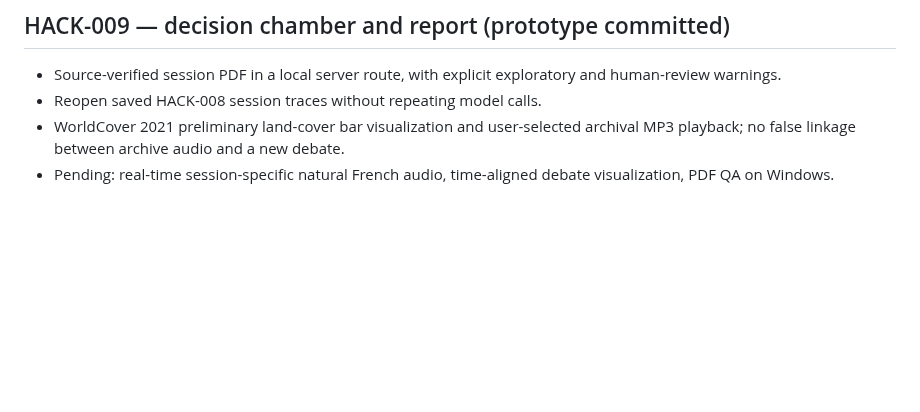
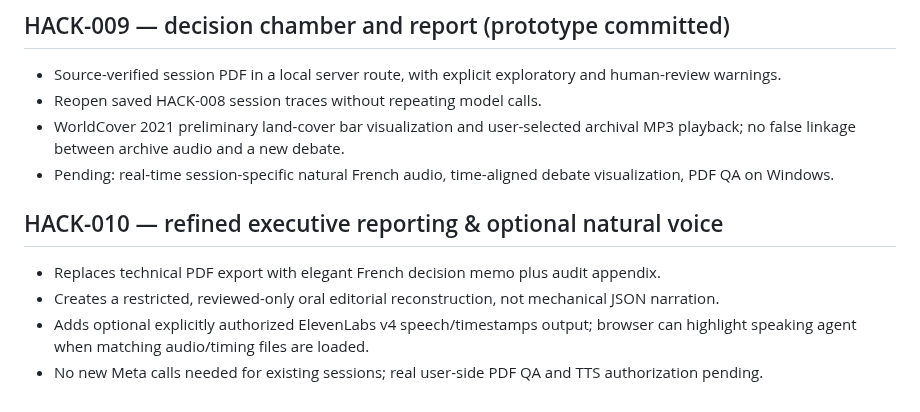
Before and after one commit to gamamou/TerraCouncil-Meta-Hackathon-2026, a Markdown page: docs/ROADMAP.md, the part around the change. Rendered like a GitHub page; blank space fills up the shorter version.

Commit message:
Track HACK-010 elegant report and reviewed multi-voice audio progression

```diff
--- a/docs/ROADMAP.md
+++ b/docs/ROADMAP.md
@@ -67,3 +67,10 @@ Never equate a checked-in registry or mocked tests with functioning agents or ve
 - Reopen saved HACK-008 session traces without repeating model calls.
 - WorldCover 2021 preliminary land-cover bar visualization and user-selected archival MP3 playback; no false linkage between archive audio and a new debate.
 - Pending: real-time session-specific natural French audio, time-aligned debate visualization, PDF QA on Windows.
+
+## HACK-010 — refined executive reporting & optional natural voice
+
+- Replaces technical PDF export with elegant French decision memo plus audit appendix.
+- Creates a restricted, reviewed-only oral editorial reconstruction, not mechanical JSON narration.
+- Adds optional explicitly authorized ElevenLabs v4 speech/timestamps output; browser can highlight speaking agent when matching audio/timing files are loaded.
+- No new Meta calls needed for existing sessions; real user-side PDF QA and TTS authorization pending.
```
